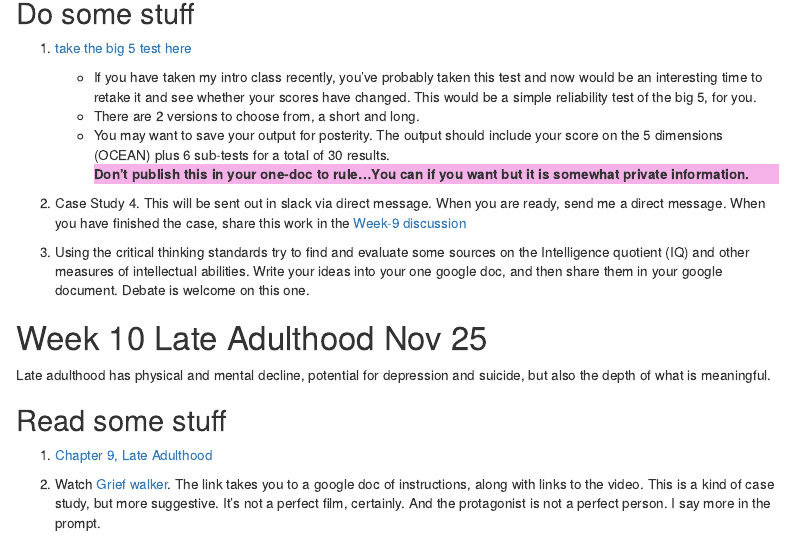
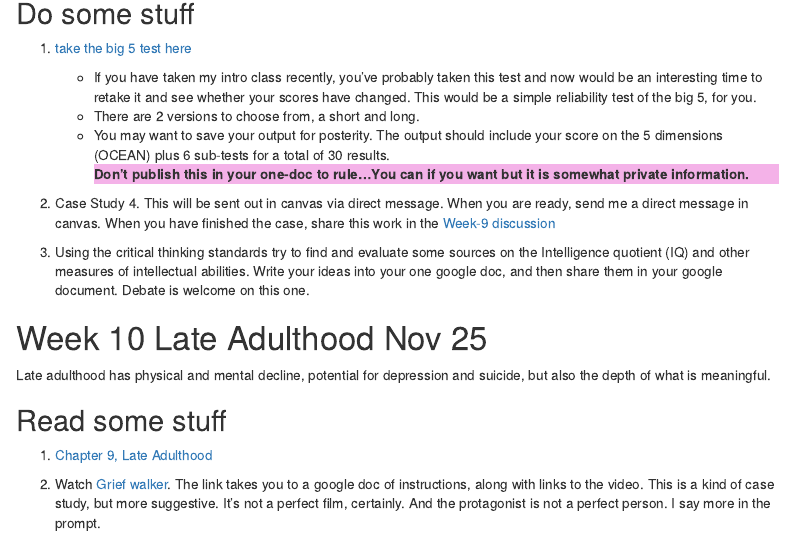
Before and after one commit to teacher-brian/lifespan, an R Markdown document (CanvasLifespanSchedule.Rmd): the page in a window 1100 px wide, from 11460 px down. Rendered offline with R 4.5, knitr and Pandoc, with nearby package versions; menus at the side of the page are left out.

Commit message:
removed slack reference

````diff
--- a/CanvasLifespanSchedule.Rmd
+++ b/CanvasLifespanSchedule.Rmd
@@ -668,7 +668,7 @@ Now we see that people are faced with life challenges that comes with middle age
     Don't publish this in your one-doc to rule...You can if you want but it is somewhat private information.
     ```
 
-2. Case Study 4.  This will be sent out in slack via direct message. When you are ready, send me a direct message.   When you have finished the case, share this work in the [Week-9 discussion](https://canvas.seattlecolleges.edu/courses/27177/modules/items/1417830){target='_blank'}
+2. Case Study 4.  This will be sent out in canvas via direct message. When you are ready, send me a direct message in canvas.   When you have finished the case, share this work in the [Week-9 discussion](https://canvas.seattlecolleges.edu/courses/27177/modules/items/1417830){target='_blank'}
 
 3.  Using the critical thinking standards try to find and evaluate some sources on the Intelligence quotient (IQ) and other measures of intellectual abilities. Write your ideas into your one google doc, and then share them in your google document. Debate is welcome on this one.
 
````
